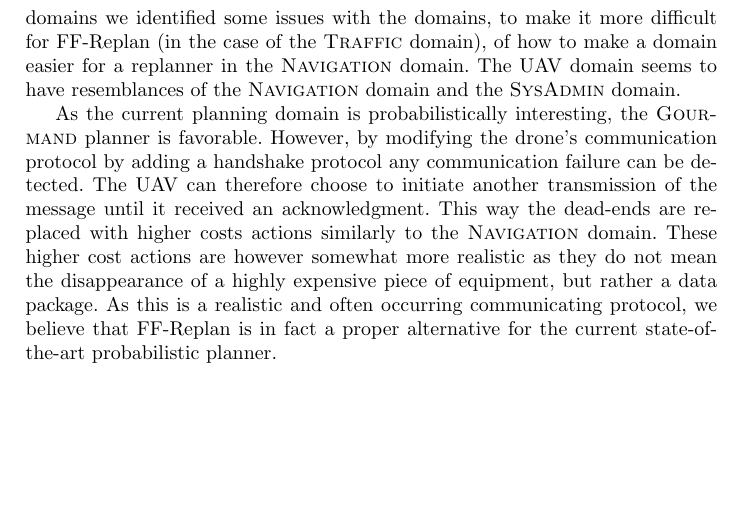
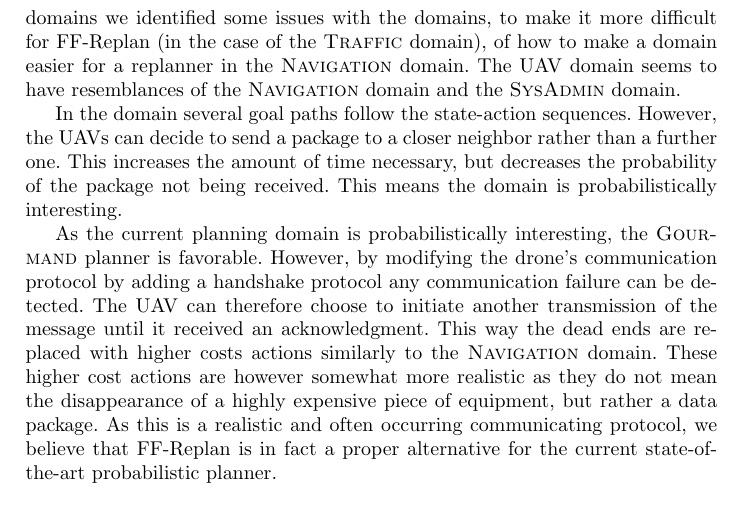
Before and after one commit to ImaraSpeek/SeminarAlgorithms, a LaTeX paper (FinalPaper/paper.tex): part of page 10 of 11, cut so that both start at the same text, the shorter picture padded with empty space. Compiled offline with pdfLaTeX.

Commit message:
Add prob interstingness of domain to conclusion

```diff
--- a/FinalPaper/paper.tex
+++ b/FinalPaper/paper.tex
@@ -333,11 +333,17 @@ easier for a replanner in the \textsc{Navigation} domain. The UAV domain seems
 to have resemblances of the \textsc{Navigation} domain and the
 \textsc{SysAdmin} domain.
 
+In the domain several goal paths follow the state-action sequences. However,
+the UAVs can decide to send a package to a closer neighbor rather than a
+further one. This increases the amount of time necessary, but decreases the
+probability of the package not being received. This means the domain is
+probabilistically interesting.
+
 As the current planning domain is probabilistically interesting, the
 \textsc{Gourmand} planner is favorable. However, by modifying the drone's
 communication protocol by adding a handshake protocol any communication failure
 can be detected. The UAV can therefore choose to initiate another transmission
-of the message until it received an acknowledgment. This way the dead-ends are
+of the message until it received an acknowledgment. This way the dead ends are
 replaced with higher costs actions similarly to the \textsc{Navigation} domain.
 These higher cost actions are however somewhat more realistic as they do not
 mean the disappearance of a highly expensive piece of equipment, but rather a
```
